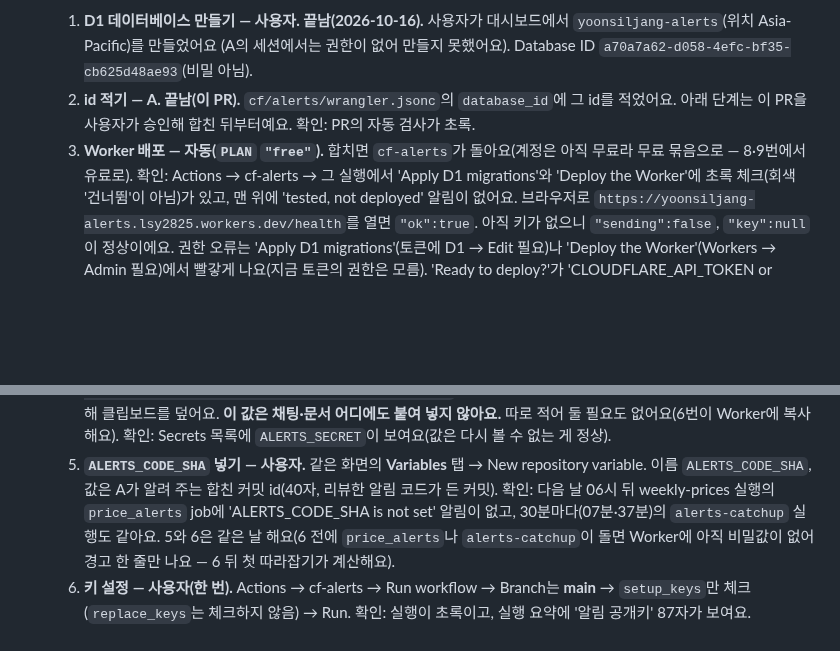
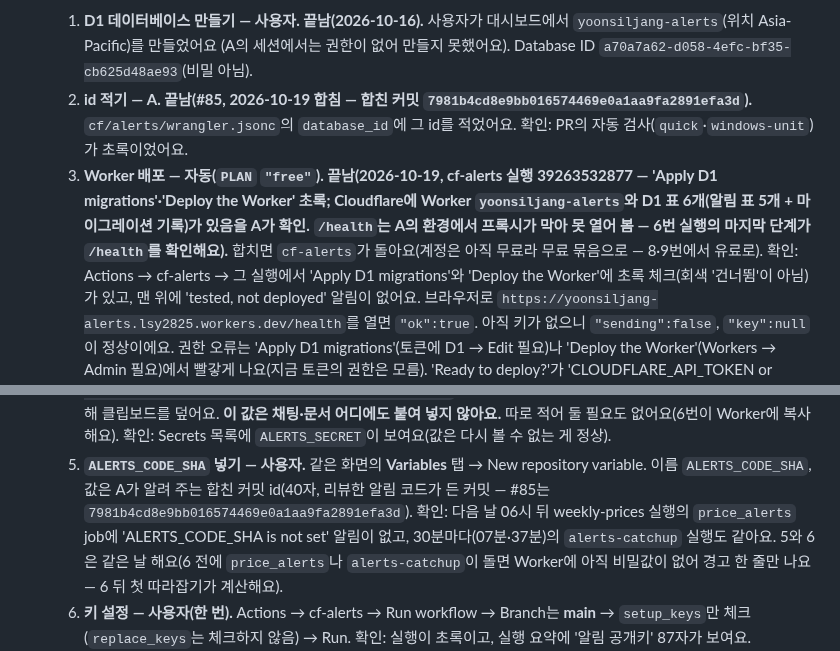
Before and after one commit to lsy2825/skin, a Markdown page: docs/ARCHITECTURE.md, 2 parts joined by grey strips. GitHub-like rendering; blank space fills up the shorter version.

```diff
--- a/docs/ARCHITECTURE.md
+++ b/docs/ARCHITECTURE.md
@@ -612,9 +612,11 @@ robots.txt 확인은 Source Policy Registry(`scrape/sources.py` → `data2/sourc
 - **켜는 순서(처음 한 번, 2026-10-16 사용자 승인 뒤).** 각 단계 끝의 '확인'이 되면 다음으로 가요.
   1. **D1 데이터베이스 만들기 — 사용자. 끝남(2026-10-16).** 사용자가 대시보드에서 `yoonsiljang-alerts`(위치 Asia-Pacific)를 만들었어요
      (A의 세션에서는 권한이 없어 만들지 못했어요). Database ID `a70a7a62-d058-4efc-bf35-cb625d48ae93`(비밀 아님).
-  2. **id 적기 — A. 끝남(이 PR).** `cf/alerts/wrangler.jsonc`의 `database_id`에 그 id를 적었어요. 아래 단계는 이 PR을 사용자가 승인해 합친
-     뒤부터예요. 확인: PR의 자동 검사가 초록.
-  3. **Worker 배포 — 자동(`PLAN` `"free"`).** 합치면 `cf-alerts`가 돌아요(계정은 아직 무료라 무료 묶음으로 — 8·9번에서 유료로). 확인: Actions → cf-alerts → 그 실행에서 'Apply D1 migrations'와 'Deploy the Worker'에
+  2. **id 적기 — A. 끝남(#85, 2026-10-19 합침 — 합친 커밋 `7981b4cd8e9bb016574469e0a1aa9fa2891efa3d`).** `cf/alerts/wrangler.jsonc`의 `database_id`에 그 id를 적었어요.
+     확인: PR의 자동 검사(`quick`·`windows-unit`)가 초록이었어요.
+  3. **Worker 배포 — 자동(`PLAN` `"free"`). 끝남(2026-10-19, cf-alerts 실행 39263532877 — 'Apply D1 migrations'·'Deploy the Worker' 초록; Cloudflare에
+     Worker `yoonsiljang-alerts`와 D1 표 6개(알림 표 5개 + 마이그레이션 기록)가 있음을 A가 확인. `/health`는 A의 환경에서 프록시가 막아 못 열어 봄 — 6번 실행의
+     마지막 단계가 `/health`를 확인해요).** 합치면 `cf-alerts`가 돌아요(계정은 아직 무료라 무료 묶음으로 — 8·9번에서 유료로). 확인: Actions → cf-alerts → 그 실행에서 'Apply D1 migrations'와 'Deploy the Worker'에
      초록 체크(회색 '건너뜀'이 아님)가 있고, 맨 위에 'tested, not deployed' 알림이 없어요. 브라우저로
      `https://yoonsiljang-alerts.lsy2825.workers.dev/health`를 열면 `"ok":true`. 아직 키가 없으니 `"sending":false`, `"key":null`이 정상이에요.
      권한 오류는 'Apply D1 migrations'(토큰에 D1 → Edit 필요)나 'Deploy the Worker'(Workers → Admin 필요)에서 빨갛게 나요(지금 토큰의 권한은 모름).
@@ -628,7 +630,7 @@ robots.txt 확인은 Source Policy Registry(`scrape/sources.py` → `data2/sourc
      값 칸에 Ctrl+V로 붙여 넣고 저장한 뒤, 아무 글자나 복사해 클립보드를 덮어요. **이 값은 채팅·문서 어디에도 붙여 넣지 않아요.** 따로 적어 둘
      필요도 없어요(6번이 Worker에 복사해요). 확인: Secrets 목록에 `ALERTS_SECRET`이 보여요(값은 다시 볼 수 없는 게 정상).
   5. **`ALERTS_CODE_SHA` 넣기 — 사용자.** 같은 화면의 **Variables** 탭 → New repository variable. 이름 `ALERTS_CODE_SHA`, 값은 A가 알려 주는
-     합친 커밋 id(40자, 리뷰한 알림 코드가 든 커밋). 확인: 다음 날 06시 뒤 weekly-prices 실행의 `price_alerts` job에 'ALERTS_CODE_SHA is not
+     합친 커밋 id(40자, 리뷰한 알림 코드가 든 커밋 — #85는 `7981b4cd8e9bb016574469e0a1aa9fa2891efa3d`). 확인: 다음 날 06시 뒤 weekly-prices 실행의 `price_alerts` job에 'ALERTS_CODE_SHA is not
      set' 알림이 없고, 30분마다(07분·37분)의 `alerts-catchup` 실행도 같아요. 5와 6은 같은 날 해요(6 전에 `price_alerts`나 `alerts-catchup`이 돌면 Worker에
      아직 비밀값이 없어 경고 한 줄만 나요 — 6 뒤 첫 따라잡기가 계산해요).
   6. **키 설정 — 사용자(한 번).** Actions → cf-alerts → Run workflow → Branch는 **main** → `setup_keys`만 체크(`replace_keys`는 체크하지 않음)
```
Also changed, not shown: docs/IMPLEMENTATION_STATUS.md (+6 -4 lines).
